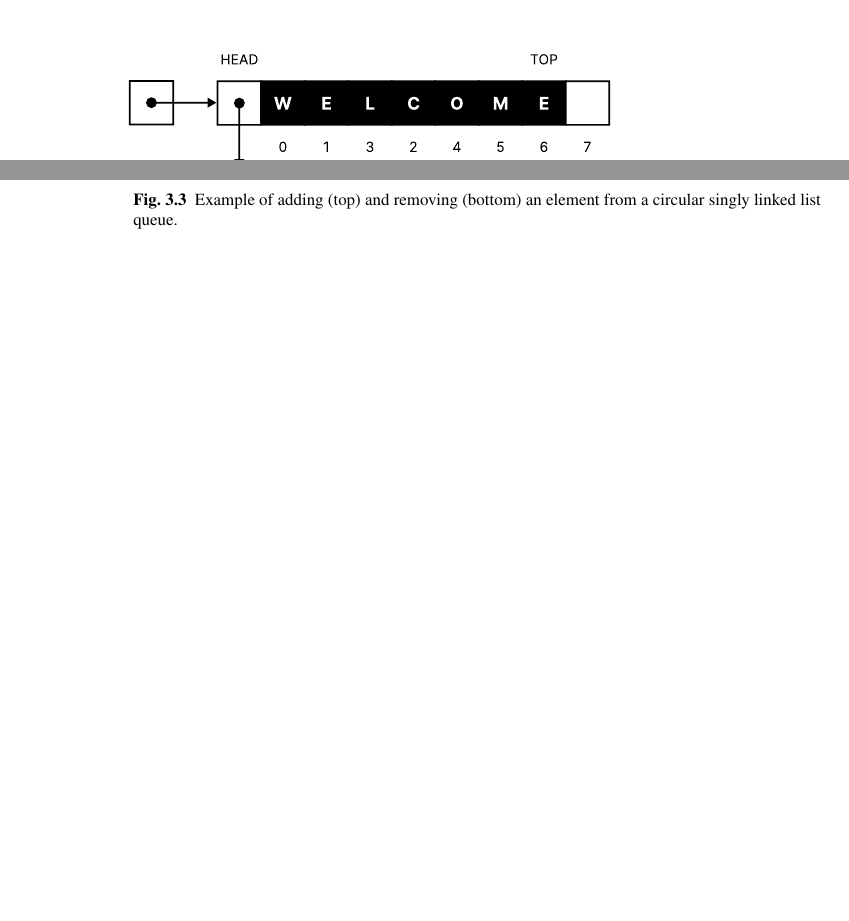
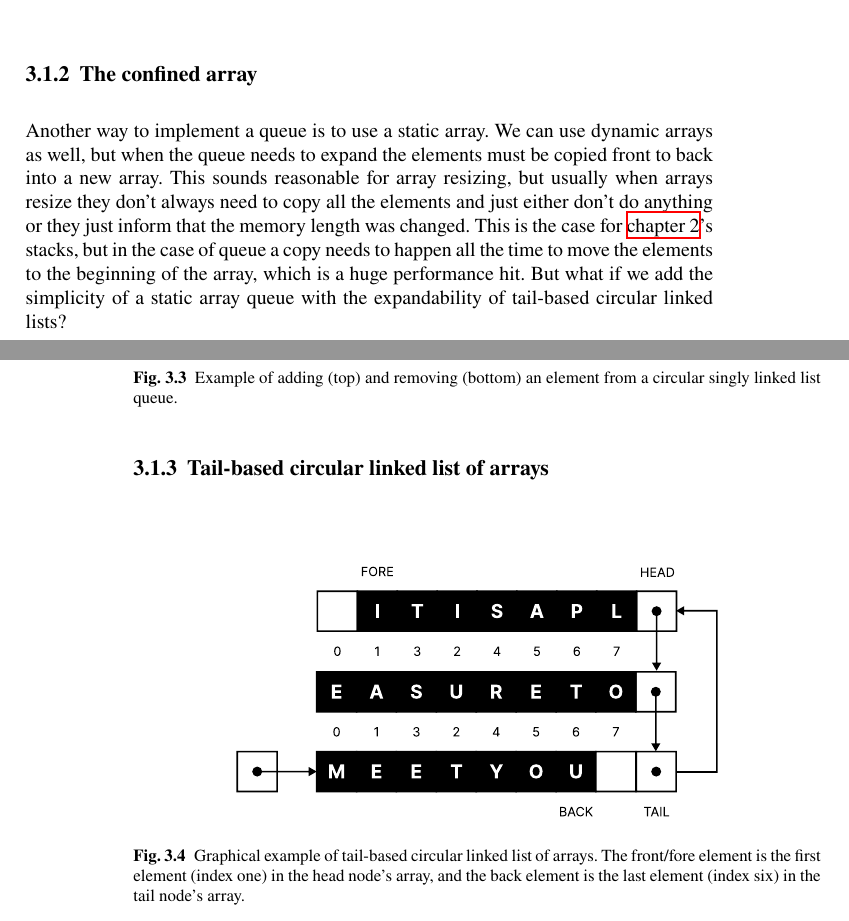
Before and after one commit to TheGAzed/a-c-data-structure-book, a LaTeX document (book/book.tex, which reads book/chapter/sequential/queue.tex): two parts of pages 21 and 36 of 40 before the commit and two parts of pages 35 and 36 of 40 after it, joined at a grey line, cut at the place of the change, the shorter picture padded with empty space. The pictures show the PDF file book/book.pdf that the author committed with the source.

Commit message:
added new queue subsections

```diff
--- a/book/chapter/sequential/queue.tex
+++ b/book/chapter/sequential/queue.tex
@@ -43,3 +43,16 @@ This makes access and removal as simple as getting the the head from the tail, a
     \caption{Example of adding (top) and removing (bottom) an element from a circular singly linked list queue.}
     \label{fig:list-queue}
 \end{figure}
+
+\subsection{The confined array}
+
+Another way to implement a queue is to use a static array. We can use dynamic arrays as well, but when the queue needs to expand the elements must be copied front to back into a new array. This sounds reasonable for array resizing, but usually when arrays resize they don't always need to copy all the elements and just either don't do anything or they just inform that the memory length was changed. This is the case for \autoref{ch:stack}'s stacks, but in the case of queue a copy needs to happen all the time to move the elements to the beginning of the array, which is a huge performance hit. But what if we add the simplicity of a static array queue with the expandability of tail-based circular linked lists?
+
+\subsection{Tail-based circular linked list of arrays}
+
+\begin{figure}
+    \centering
+    \includegraphics[width=0.7\textwidth]{figures/queue/list-array}
+    \caption{Graphical example of tail-based circular linked list of arrays. The front/fore element is the first element (index one) in the head node's array, and the back element is the last element (index six) in the tail node's array.}
+    \label{fig:queue-list-array}
+\end{figure}
```
Also changed, not shown: book/chapter/sequential/stack.tex (+2 -3 lines), book/book.pdf, book/figures/queue/list-array.pdf (added), book/figures/stack/list-array.pdf, book/chapter/sequential/queue.tex (12 more changed lines).
